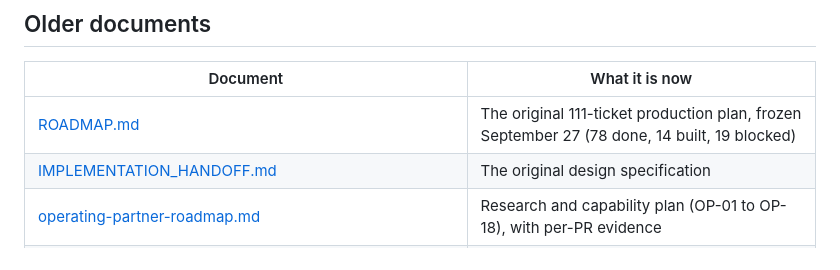
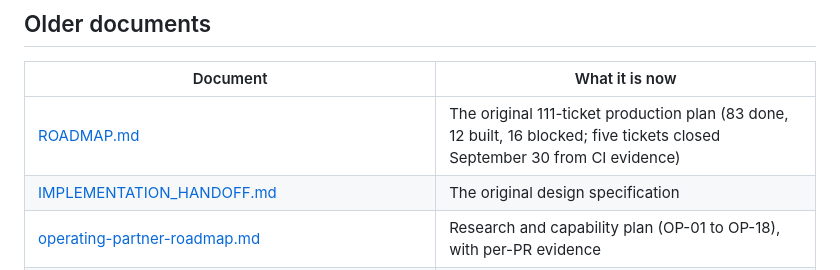
Before and after one commit to ahines99/pe-value-creation-os, a Markdown page: docs/STATUS.md, the part around the change. Rendered like a GitHub page.

```diff
--- a/docs/STATUS.md
+++ b/docs/STATUS.md
@@ -63,7 +63,7 @@ One modelling trap from that review is also fixed: a cost of kind `recurring` mu
 
 | Document | What it is now |
 |---|---|
-| [ROADMAP.md](../ROADMAP.md) | The original 111-ticket production plan, frozen September 27 (78 done, 14 built, 19 blocked) |
+| [ROADMAP.md](../ROADMAP.md) | The original 111-ticket production plan (83 done, 12 built, 16 blocked; five tickets closed September 30 from CI evidence) |
 | [IMPLEMENTATION_HANDOFF.md](../IMPLEMENTATION_HANDOFF.md) | The original design specification |
 | [operating-partner-roadmap.md](operating-partner-roadmap.md) | Research and capability plan (OP-01 to OP-18), with per-PR evidence |
 | [portfolio/progress-acceptance.md](portfolio/progress-acceptance.md) | Detailed acceptance evidence for the Progress case |
```
Also changed, not shown: ROADMAP.md (+12 -12 lines).
